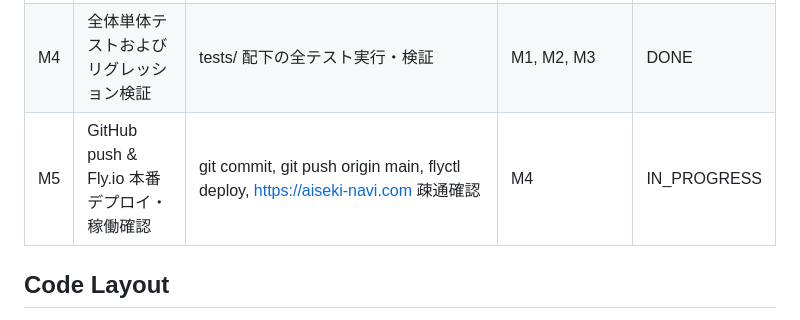
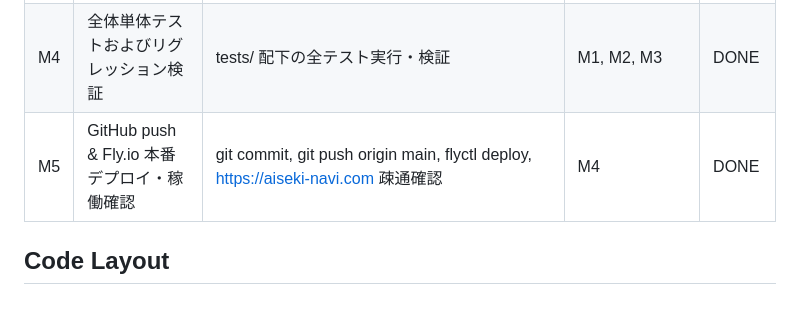
Before and after one commit to shinya141204-alt/lounge-monitor2, a Markdown page: PROJECT.md, the part around the change. Drawn GitHub-style.

Commit message:
docs: mark Milestone 5 as DONE in PROJECT.md

```diff
--- a/PROJECT.md
+++ b/PROJECT.md
@@ -35,7 +35,7 @@
 | M2 | デッドコード・不要ファイル整理 | worker.py, 未使用インポート, app.log, flask.log, benchmark_*_result.json, data/history.db, Procfile, .dockerignore | none | DONE |
 | M3 | 潜在課題解消・セキュリティ・予測エンジン改善 | app.py, moat_intelligence.py, local_db.py, test_app.py | none | DONE |
 | M4 | 全体単体テストおよびリグレッション検証 | tests/ 配下の全テスト実行・検証 | M1, M2, M3 | DONE |
-| M5 | GitHub push & Fly.io 本番デプロイ・稼働確認 | git commit, git push origin main, flyctl deploy, https://aiseki-navi.com 疎通確認 | M4 | IN_PROGRESS |
+| M5 | GitHub push & Fly.io 本番デプロイ・稼働確認 | git commit, git push origin main, flyctl deploy, https://aiseki-navi.com 疎通確認 | M4 | DONE |
 
 ## Code Layout
 - `app.py`: Webアプリケーション、ルーティング、セッション
```
